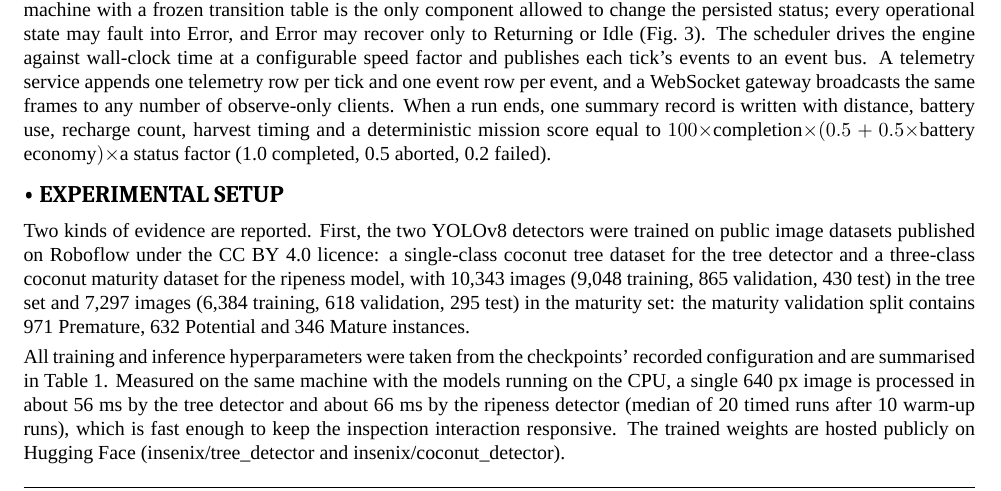
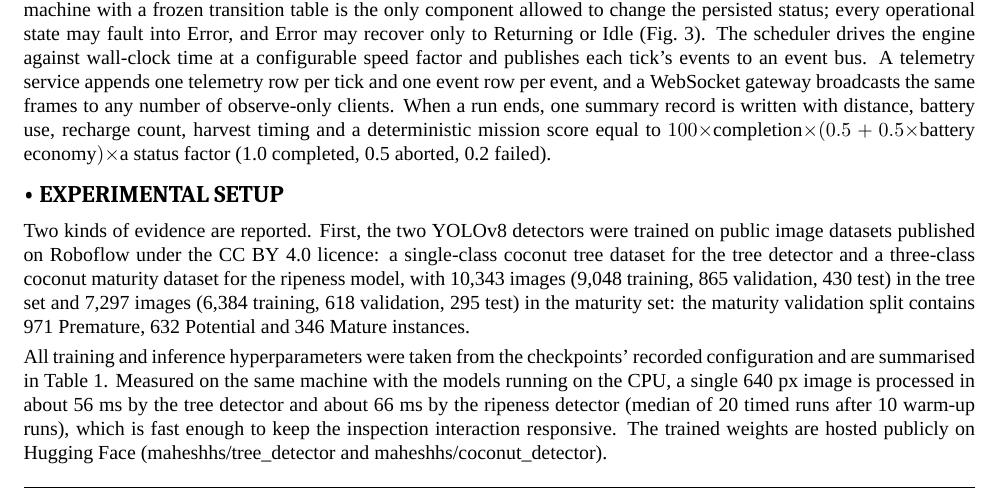
Before and after one commit to Maheshh-S/autonomous-coconut-harvester, a LaTeX document (paper/latex/main.tex): part of page 4 of 11, cut so that both start at the same text. Compiled offline with XeLaTeX; a missing font is replaced by an installed copy or a similar font.

Commit message:
Deploy: update Hugging Face model owner
Co-authored-by: Copilot <223556219+Copilot@users.noreply.github.com>

```diff
--- a/paper/latex/main.tex
+++ b/paper/latex/main.tex
@@ -169,7 +169,7 @@ Robot status is held in eight states (Idle, Moving, Climbing, Scanning, Harvesti
 \irjsec{EXPERIMENTAL SETUP}
 Two kinds of evidence are reported. First, the two YOLOv8 detectors were trained on public image datasets published on Roboflow under the CC BY 4.0 licence: a single-class coconut tree dataset for the tree detector and a three-class coconut maturity dataset for the ripeness model, with 10,343 images (9,048 training, 865 validation, 430 test) in the tree set and 7,297 images (6,384 training, 618 validation, 295 test) in the maturity set: the maturity validation split contains 971 Premature, 632 Potential and 346 Mature instances.
 
-All training and inference hyperparameters were taken from the checkpoints' recorded configuration and are summarised in Table 1. Measured on the same machine with the models running on the CPU, a single 640 px image is processed in about 56 ms by the tree detector and about 66 ms by the ripeness detector (median of 20 timed runs after 10 warm-up runs), which is fast enough to keep the inspection interaction responsive. The trained weights are hosted publicly on Hugging Face (insenix/tree\_detector and insenix/coconut\_detector).
+All training and inference hyperparameters were taken from the checkpoints' recorded configuration and are summarised in Table 1. Measured on the same machine with the models running on the CPU, a single 640 px image is processed in about 56 ms by the tree detector and about 66 ms by the ripeness detector (median of 20 timed runs after 10 warm-up runs), which is fast enough to keep the inspection interaction responsive. The trained weights are hosted publicly on Hugging Face (maheshhs/tree\_detector and maheshhs/coconut\_detector).
 
 \begin{figure}[!ht]
 \centering
```
Also changed, not shown: CURRENT.md (+1 -0 lines), README.md, 3 other files.
